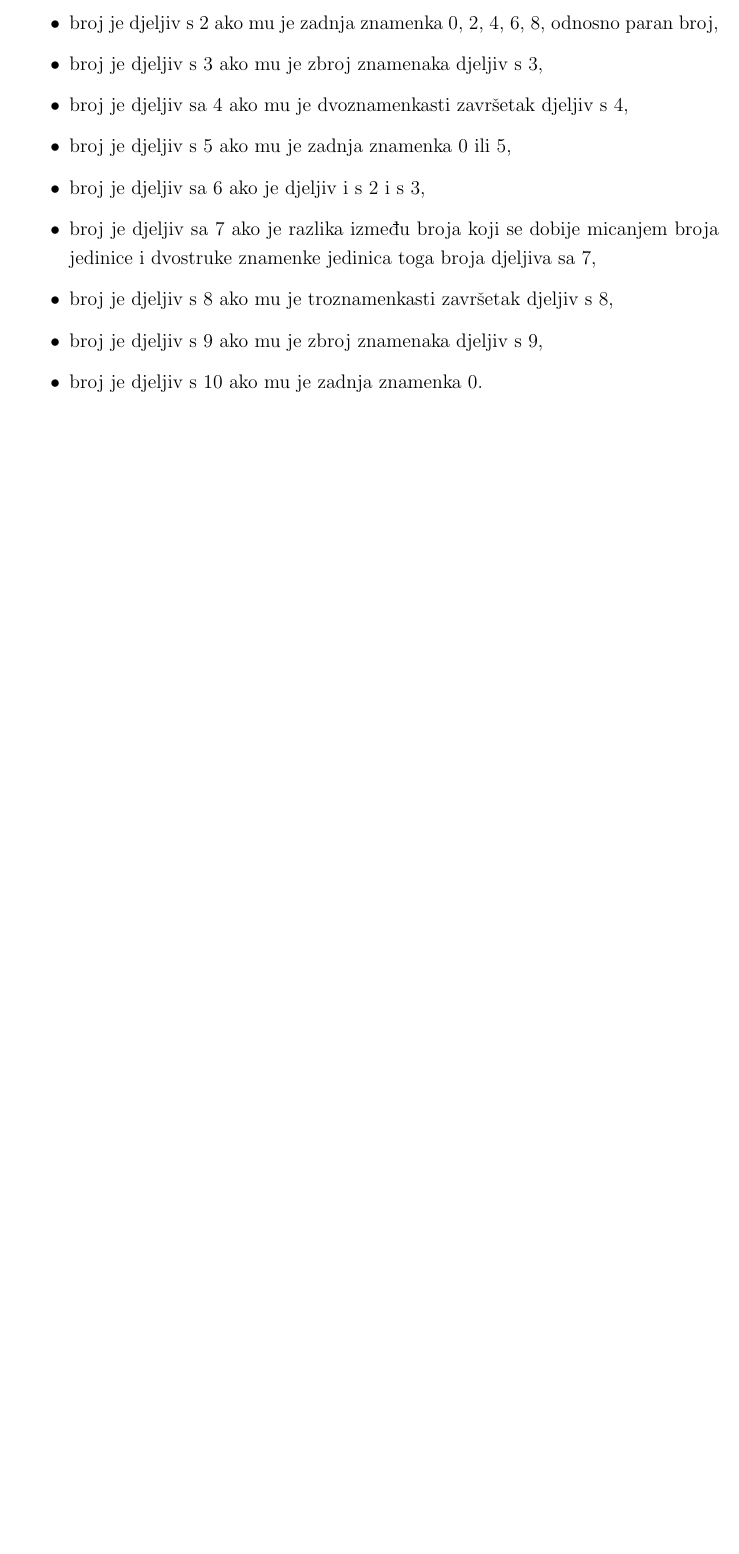
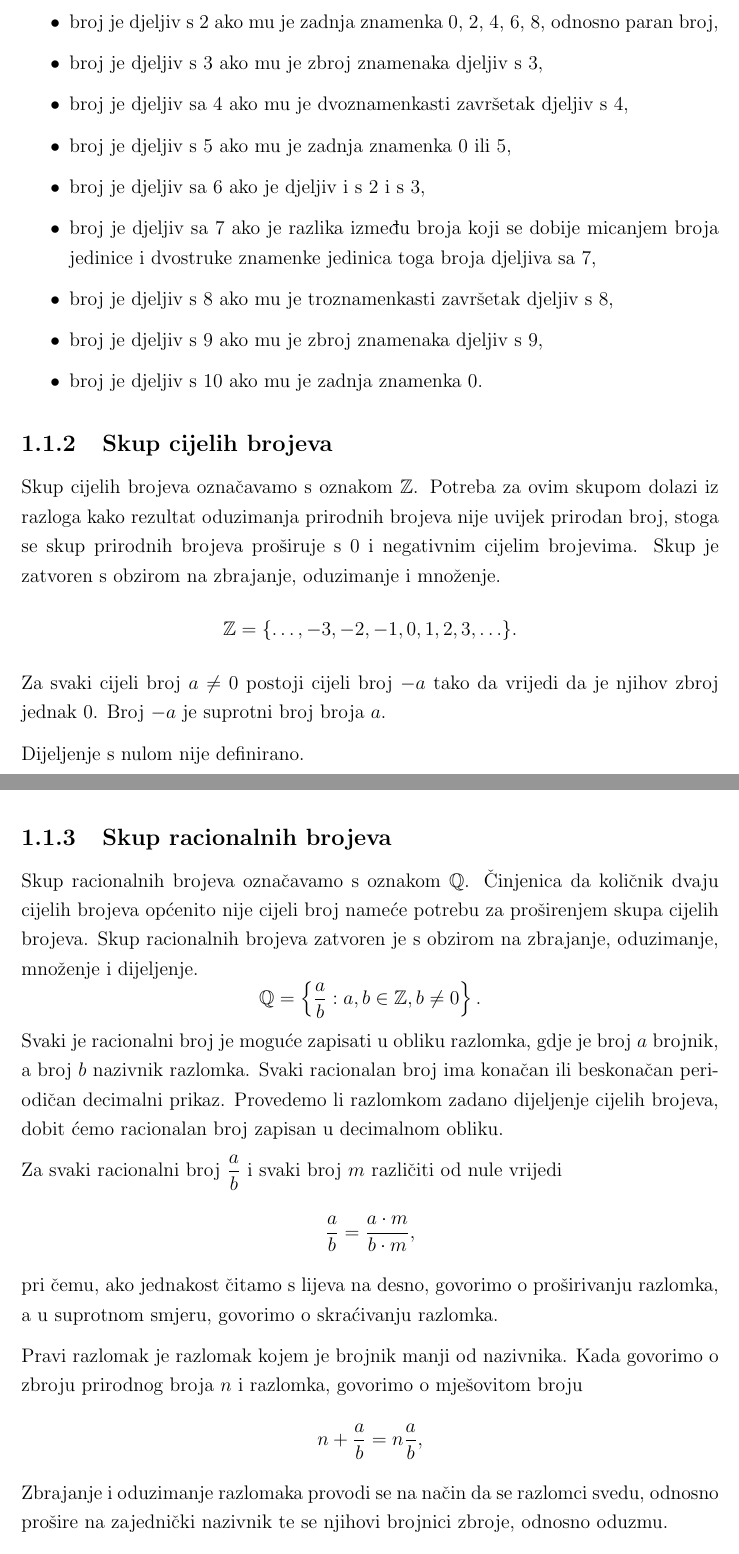
Before and after one commit to Ryiw/Matematika, a LaTeX book (src/main.tex, which reads src/1-realni-brojevi.tex): part of page 5 of 6 before the commit and two parts of pages 5 and 6 of 8 after it, the two joined at a grey line, cut so that both start at the same text, the shorter picture padded with empty space. Compiled offline with pdfLaTeX.

Commit message:
Add content and update title page and page size

```diff
--- a/src/1-realni-brojevi.tex
+++ b/src/1-realni-brojevi.tex
@@ -99,3 +99,31 @@ Kriteriji djeljivosti prirodnih brojeva s brojevima od 0 do 10 su:
   \item broj je djeljiv s 9 ako mu je zbroj znamenaka djeljiv s 9,
   \item broj je djeljiv s 10 ako mu je zadnja znamenka 0.
 \end{itemize}
+
+\subsection{Skup cijelih brojeva}\label{subsec:skup-cijelih-brojeva}
+Skup cijelih brojeva označavamo s oznakom $\mathbb{Z}$.
+Potreba za ovim skupom dolazi iz razloga kako rezultat oduzimanja prirodnih brojeva nije uvijek prirodan broj, stoga se skup prirodnih brojeva proširuje s 0 i negativnim cijelim brojevima.
+Skup je zatvoren s obzirom na zbrajanje, oduzimanje i množenje.
+\[ \mathbb{Z}=\{\ldots,-3,-2,-1,0,1,2,3,\ldots\}. \]
+Za svaki cijeli broj $a \neq 0$ postoji cijeli broj $-a$ tako da vrijedi da je njihov zbroj jednak 0.
+Broj $-a$ je suprotni broj broja $a$.
+
+Dijeljenje s nulom nije definirano.
+
+\subsection{Skup racionalnih brojeva}\label{subsec:skup-racionalnih-brojeva}
+Skup racionalnih brojeva označavamo s oznakom $\mathbb{Q}$.
+Činjenica da količnik dvaju cijelih brojeva općenito nije cijeli broj nameće potrebu za proširenjem skupa cijelih brojeva.
+Skup racionalnih brojeva zatvoren je s obzirom na zbrajanje, oduzimanje, množenje i dijeljenje.
+\[ \mathbb{Q}=\left\{\frac{a}{b} : a,b \in \mathbb{Z}, b \neq 0 \right\}. \]
+Svaki je racionalni broj je moguće zapisati u obliku razlomka, gdje je broj $a$ brojnik, a broj $b$ nazivnik razlomka.
+Svaki racionalan broj ima konačan ili beskonačan periodičan decimalni prikaz.
+Provedemo li razlomkom zadano dijeljenje cijelih brojeva, dobit ćemo racionalan broj zapisan u decimalnom obliku.
+
+Za svaki racionalni broj $\displaystyle \frac{a}{b}$ i svaki broj $m$ različiti od nule vrijedi
+\[ \frac{a}{b} = \frac{a \cdot m}{b \cdot m}, \]
+pri čemu, ako jednakost čitamo s lijeva na desno, govorimo o proširivanju razlomka, a u suprotnom smjeru, govorimo o skraćivanju razlomka.
+
+Pravi razlomak je razlomak kojem je brojnik manji od nazivnika.
+Kada govorimo o zbroju prirodnog broja $n$ i razlomka, govorimo o mješovitom broju
+\[ n + \frac{a}{b} = n\frac{a}{b}, \]
+Zbrajanje i oduzimanje razlomaka provodi se na način da se razlomci svedu, odnosno prošire na zajednički nazivnik te se njihovi brojnici zbroje, odnosno oduzmu.
--- a/src/main.tex
+++ b/src/main.tex
@@ -23,9 +23,9 @@
 % Zadavanje veličine korisne stranice i korekcija headheight
  \geometry{
  a4paper,
- total={150mm,227mm},
+ total={150mm,237mm},
  left=30mm,
- top=40mm,
+ top=30mm,
  }
 \setlength{\headheight}{14.5pt}
 
```
Also changed, not shown: out/main.pdf, src/1-realni-brojevi.tex (24 more changed lines), src/main.tex (17 more changed lines).
